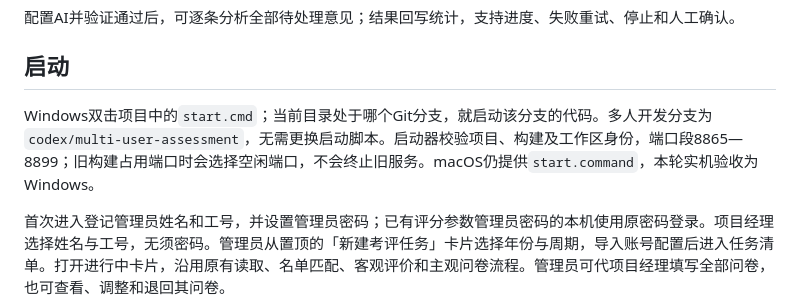
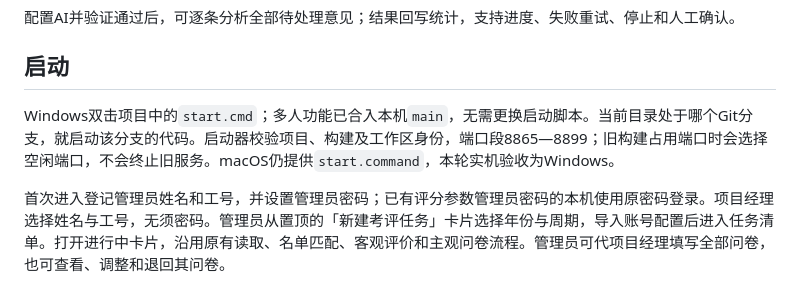
Before and after one commit to alex-zhang-0504/02-project-tdt-expert-review-quality, a Markdown page: README.md, the part around the change. Drawn GitHub-style.

```diff
--- a/README.md
+++ b/README.md
@@ -8,7 +8,7 @@
 
 ## 启动
 
-Windows双击项目中的`start.cmd`；当前目录处于哪个Git分支，就启动该分支的代码。多人开发分支为`codex/multi-user-assessment`，无需更换启动脚本。启动器校验项目、构建及工作区身份，端口段8865—8899；旧构建占用端口时会选择空闲端口，不会终止旧服务。macOS仍提供`start.command`，本轮实机验收为Windows。
+Windows双击项目中的`start.cmd`；多人功能已合入本机`main`，无需更换启动脚本。当前目录处于哪个Git分支，就启动该分支的代码。启动器校验项目、构建及工作区身份，端口段8865—8899；旧构建占用端口时会选择空闲端口，不会终止旧服务。macOS仍提供`start.command`，本轮实机验收为Windows。
 
 首次进入登记管理员姓名和工号，并设置管理员密码；已有评分参数管理员密码的本机使用原密码登录。项目经理选择姓名与工号，无须密码。管理员从置顶的「新建考评任务」卡片选择年份与周期，导入账号配置后进入任务清单。打开进行中卡片，沿用原有读取、名单匹配、客观评价和主观问卷流程。管理员可代项目经理填写全部问卷，也可查看、调整和退回其问卷。
 
```
Also changed, not shown: ROADMAP.md (+3 -1 lines), docs/2026-09-28-multi-user-integration-acceptance.md (+2 -0 lines).
